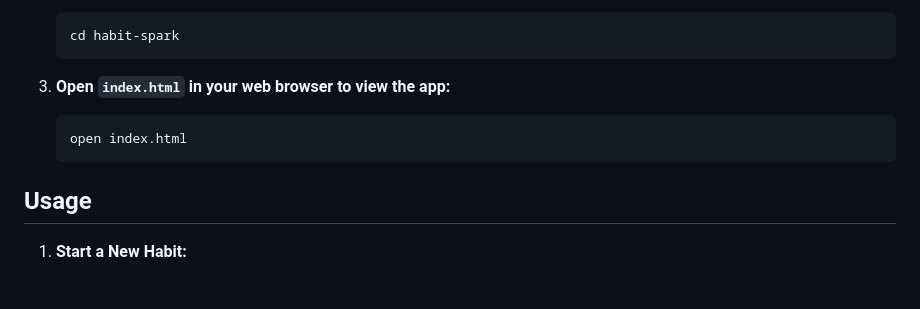
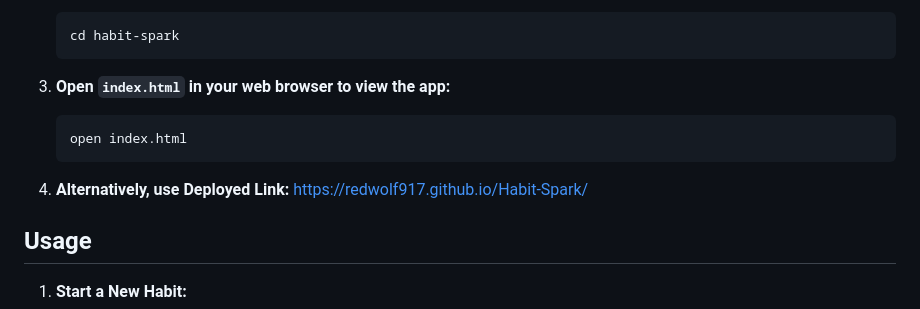
Before and after one commit to Redwolf917/Habit-Spark, a Markdown page: README.md, the part around the change. Rendered like a GitHub page; blank space fills up the shorter version.

````diff
--- a/README.md
+++ b/README.md
@@ -47,6 +47,9 @@ To run the app locally, you will need:
    open index.html
    ```
 
+4. **Alternatively, use Deployed Link:**
+   https://redwolf917.github.io/Habit-Spark/
+
 ## Usage
 
 1. **Start a New Habit:**
````
